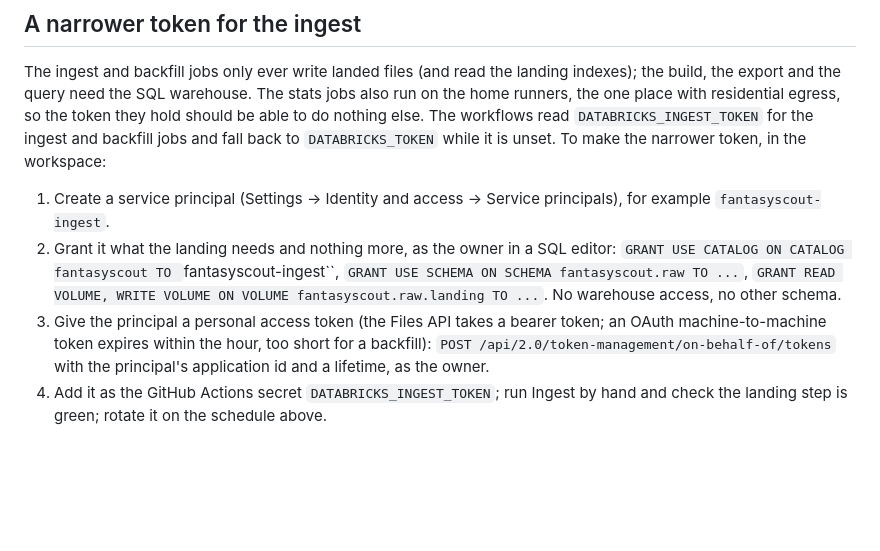
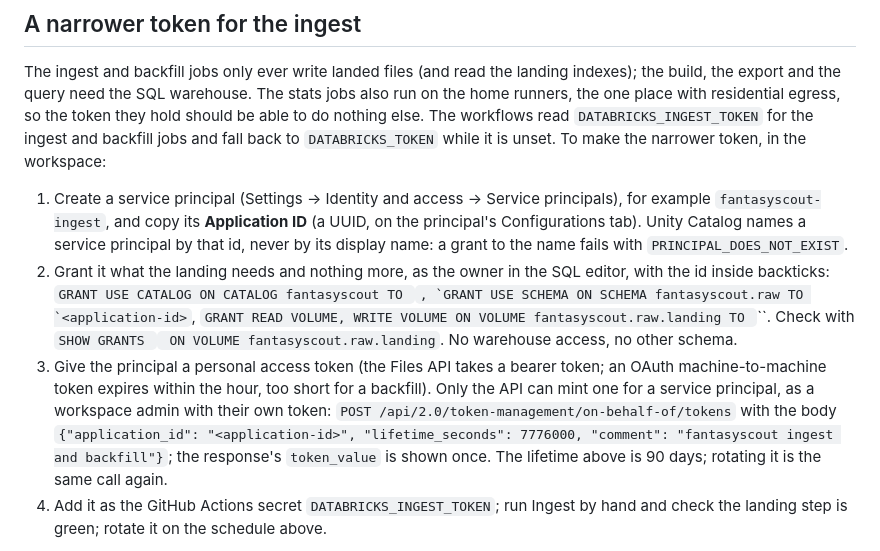
Before and after one commit to rodelBeronilla/fantasyscout, a Markdown page: docs/runbook.md, the part around the change. GitHub-like rendering; blank space fills up the shorter version.

```diff
--- a/docs/runbook.md
+++ b/docs/runbook.md
@@ -54,9 +54,9 @@ Third-party actions are pinned to a commit SHA with the version in a comment; De
 
 The ingest and backfill jobs only ever write landed files (and read the landing indexes); the build, the export and the query need the SQL warehouse. The stats jobs also run on the home runners, the one place with residential egress, so the token they hold should be able to do nothing else. The workflows read `DATABRICKS_INGEST_TOKEN` for the ingest and backfill jobs and fall back to `DATABRICKS_TOKEN` while it is unset. To make the narrower token, in the workspace:
 
-1. Create a service principal (Settings → Identity and access → Service principals), for example `fantasyscout-ingest`.
-2. Grant it what the landing needs and nothing more, as the owner in a SQL editor: `GRANT USE CATALOG ON CATALOG fantasyscout TO `fantasyscout-ingest``, `GRANT USE SCHEMA ON SCHEMA fantasyscout.raw TO ...`, `GRANT READ VOLUME, WRITE VOLUME ON VOLUME fantasyscout.raw.landing TO ...`. No warehouse access, no other schema.
-3. Give the principal a personal access token (the Files API takes a bearer token; an OAuth machine-to-machine token expires within the hour, too short for a backfill): `POST /api/2.0/token-management/on-behalf-of/tokens` with the principal's application id and a lifetime, as the owner.
+1. Create a service principal (Settings → Identity and access → Service principals), for example `fantasyscout-ingest`, and copy its **Application ID** (a UUID, on the principal's Configurations tab). Unity Catalog names a service principal by that id, never by its display name: a grant to the name fails with `PRINCIPAL_DOES_NOT_EXIST`.
+2. Grant it what the landing needs and nothing more, as the owner in the SQL editor, with the id inside backticks: `GRANT USE CATALOG ON CATALOG fantasyscout TO `<application-id>``, `GRANT USE SCHEMA ON SCHEMA fantasyscout.raw TO `<application-id>``, `GRANT READ VOLUME, WRITE VOLUME ON VOLUME fantasyscout.raw.landing TO `<application-id>``. Check with `SHOW GRANTS `<application-id>` ON VOLUME fantasyscout.raw.landing`. No warehouse access, no other schema.
+3. Give the principal a personal access token (the Files API takes a bearer token; an OAuth machine-to-machine token expires within the hour, too short for a backfill). Only the API can mint one for a service principal, as a workspace admin with their own token: `POST /api/2.0/token-management/on-behalf-of/tokens` with the body `{"application_id": "<application-id>", "lifetime_seconds": 7776000, "comment": "fantasyscout ingest and backfill"}`; the response's `token_value` is shown once. The lifetime above is 90 days; rotating it is the same call again.
 4. Add it as the GitHub Actions secret `DATABRICKS_INGEST_TOKEN`; run Ingest by hand and check the landing step is green; rotate it on the schedule above.
 
 Workload identity federation (no long-lived token at all) would be better still; whether Free Edition supports it is unverified, and the token above is the step that does not depend on that.
```
